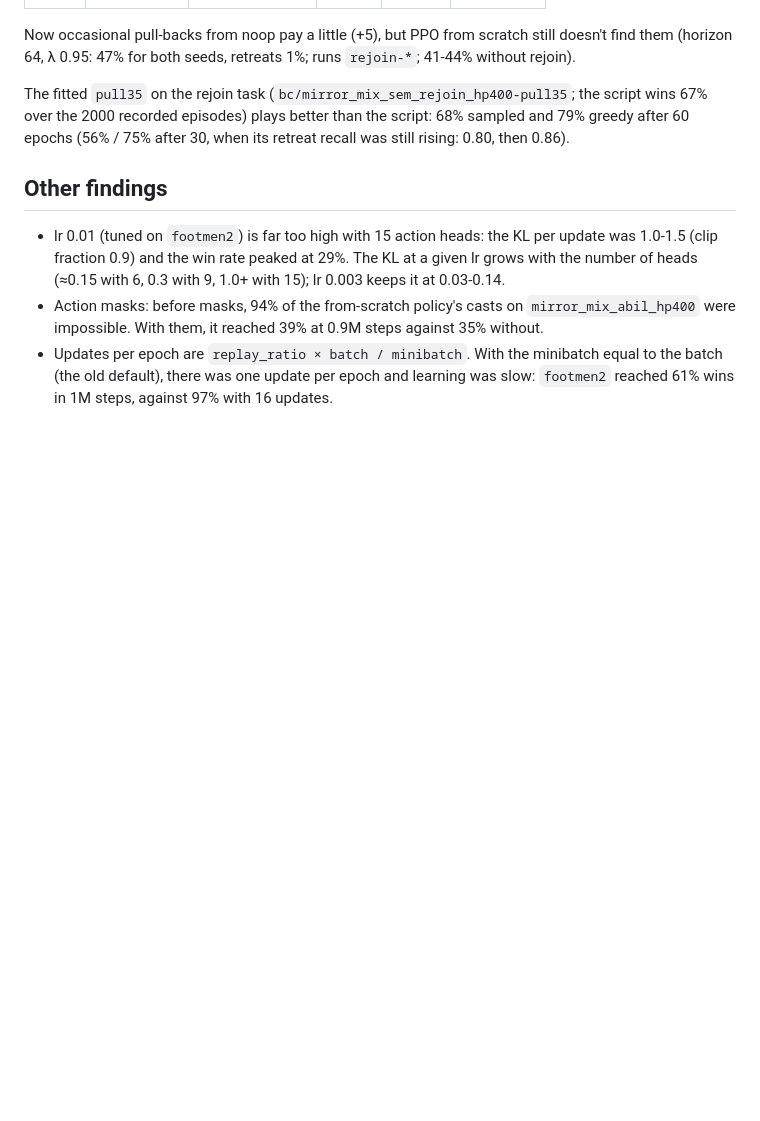
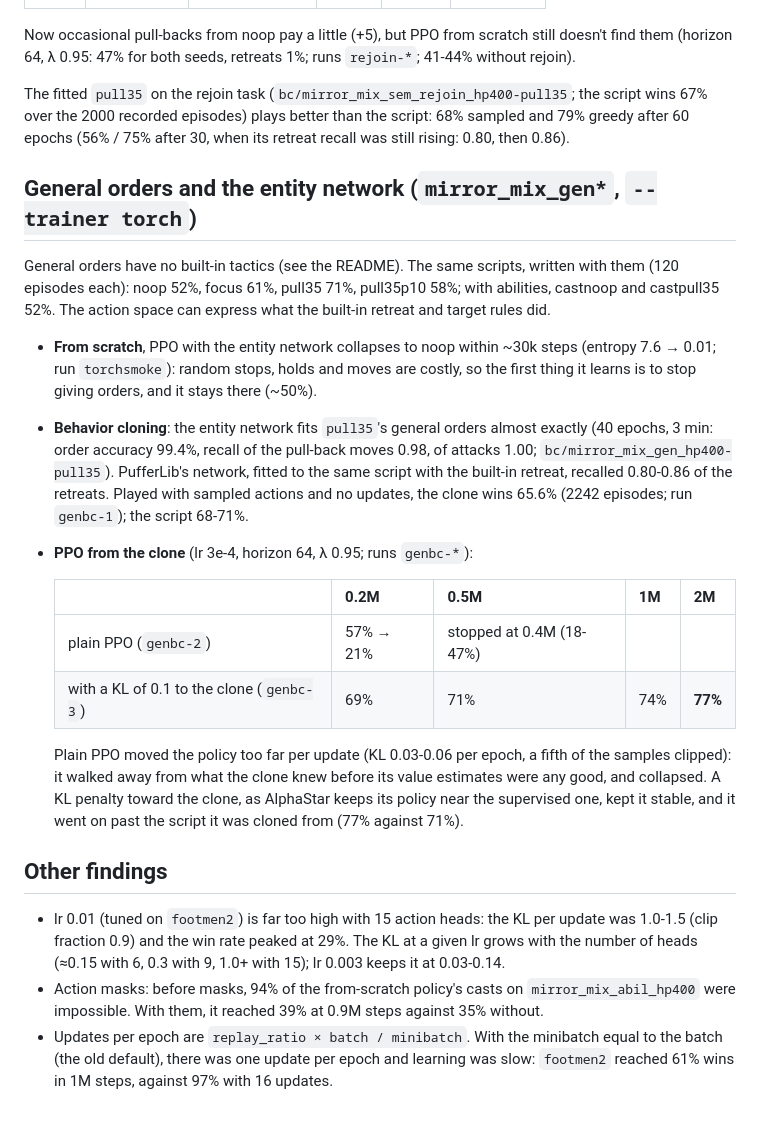
Before and after one commit to RobinKa/warcraftsim, a Markdown page: docs/experiments.md, the part around the change. GitHub-like rendering; blank space fills up the shorter version.

Commit message:
experiments: general orders, the entity network's clone, and fine-tuning it with a KL to the clone (77% vs the script's 71%)
Co-Authored-By: Claude Opus 5.5 (1M context) <noreply@anthropic.com>

```diff
--- a/docs/experiments.md
+++ b/docs/experiments.md
@@ -197,6 +197,32 @@ The fitted `pull35` on the rejoin task (`bc/mirror_mix_sem_rejoin_hp400-pull35`;
 recorded episodes) plays better than the script: 68% sampled and 79% greedy after 60 epochs (56% / 75% after 30,
 when its retreat recall was still rising: 0.80, then 0.86).
 
+## General orders and the entity network (`mirror_mix_gen*`, `--trainer torch`)
+
+General orders have no built-in tactics (see the README). The same scripts, written with them
+(120 episodes each): noop 52%, focus 61%, pull35 71%, pull35p10 58%; with abilities, castnoop and
+castpull35 52%. The action space can express what the built-in retreat and target rules did.
+
+* **From scratch**, PPO with the entity network collapses to noop within ~30k steps (entropy
+  7.6 → 0.01; run `torchsmoke`): random stops, holds and moves are costly, so the first thing it
+  learns is to stop giving orders, and it stays there (~50%).
+* **Behavior cloning**: the entity network fits `pull35`'s general orders almost exactly (40
+  epochs, 3 min: order accuracy 99.4%, recall of the pull-back moves 0.98, of attacks 1.00;
+  `bc/mirror_mix_gen_hp400-pull35`). PufferLib's network, fitted to the same script with the
+  built-in retreat, recalled 0.80-0.86 of the retreats. Played with sampled actions and no updates,
+  the clone wins 65.6% (2242 episodes; run `genbc-1`); the script 68-71%.
+* **PPO from the clone** (lr 3e-4, horizon 64, λ 0.95; runs `genbc-*`):
+
+  | | 0.2M | 0.5M | 1M | 2M |
+  |---|---|---|---|---|
+  | plain PPO (`genbc-2`) | 57% → 21% | stopped at 0.4M (18-47%) | | |
+  | with a KL of 0.1 to the clone (`genbc-3`) | 69% | 71% | 74% | **77%** |
+
+  Plain PPO moved the policy too far per update (KL 0.03-0.06 per epoch, a fifth of the samples
+  clipped): it walked away from what the clone knew before its value estimates were any good, and
+  collapsed. A KL penalty toward the clone, as AlphaStar keeps its policy near the supervised one,
+  kept it stable, and it went on past the script it was cloned from (77% against 71%).
+
 ## Other findings
 
 * lr 0.01 (tuned on `footmen2`) is far too high with 15 action heads: the KL per update was 1.0-1.5 (clip fraction 0.9) and the win rate peaked at 29%. The KL at a given lr grows with the number of heads (≈0.15 with 6, 0.3 with 9, 1.0+ with 15); lr 0.003 keeps it at 0.03-0.14.
```
